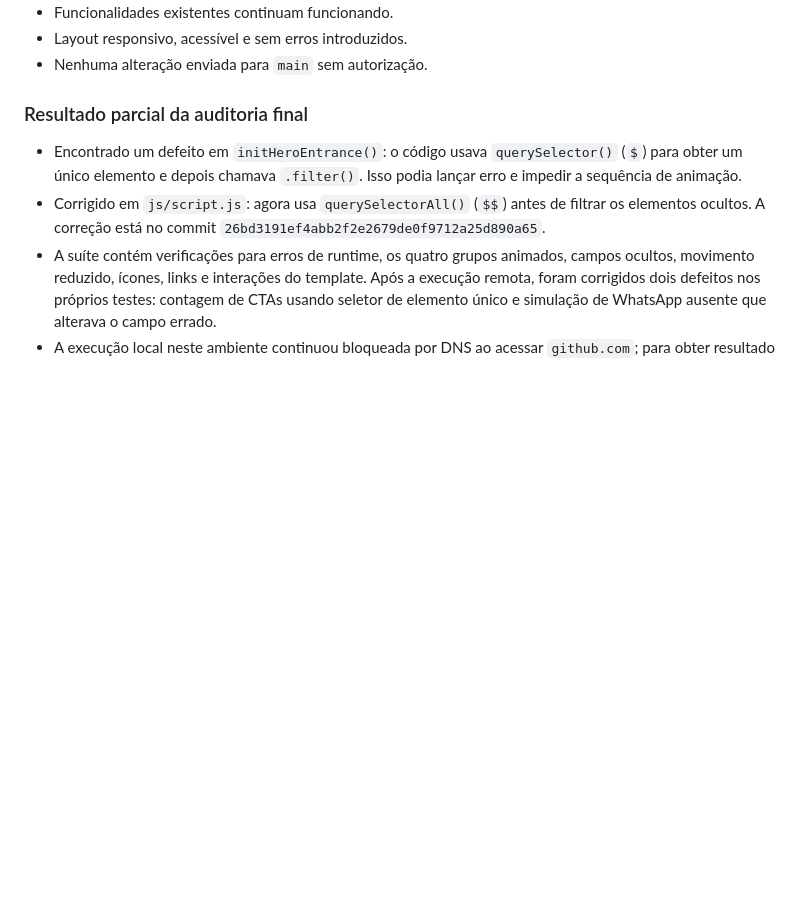
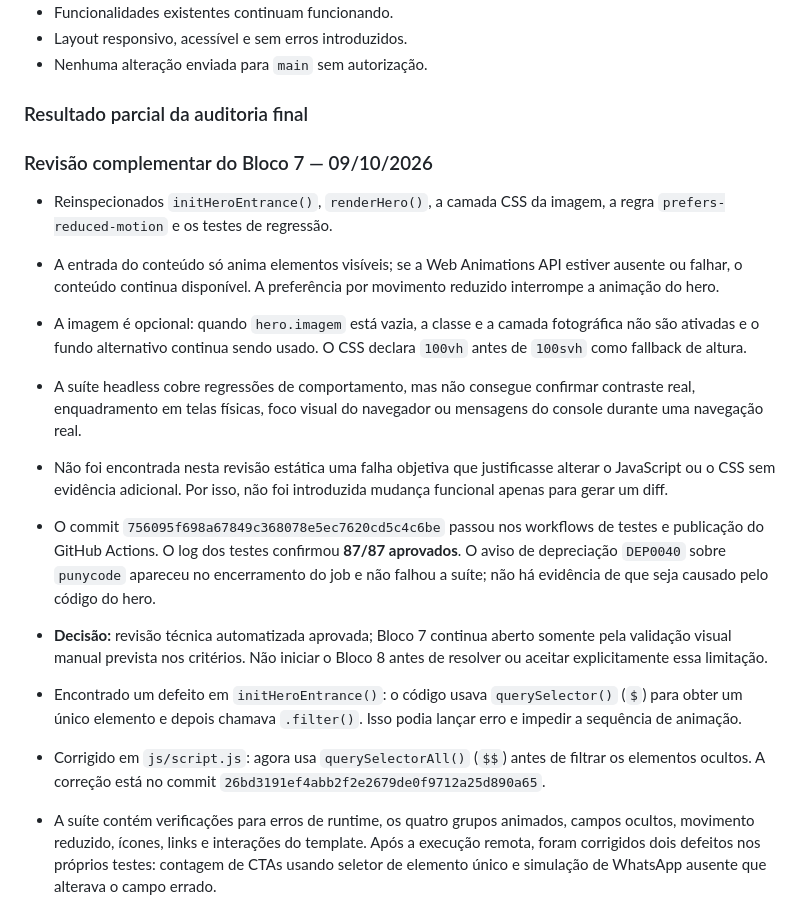
Before and after one commit to alair-code/salao-estetica, a Markdown page: docs/PLANO-ANIMACAO-HERO.md, the part around the change. GitHub-like rendering; blank space fills up the shorter version.

Commit message:
docs(hero): registrar revisão complementar do bloco 7

```diff
--- a/docs/PLANO-ANIMACAO-HERO.md
+++ b/docs/PLANO-ANIMACAO-HERO.md
@@ -244,6 +244,17 @@ Nenhum arquivo funcional foi alterado no Bloco 1. Naquele momento, a auditoria f
 
 ### Resultado parcial da auditoria final
 
+### Revisão complementar do Bloco 7 — 09/10/2026
+
+- Reinspecionados `initHeroEntrance()`, `renderHero()`, a camada CSS da imagem, a regra `prefers-reduced-motion` e os testes de regressão.
+- A entrada do conteúdo só anima elementos visíveis; se a Web Animations API estiver ausente ou falhar, o conteúdo continua disponível. A preferência por movimento reduzido interrompe a animação do hero.
+- A imagem é opcional: quando `hero.imagem` está vazia, a classe e a camada fotográfica não são ativadas e o fundo alternativo continua sendo usado. O CSS declara `100vh` antes de `100svh` como fallback de altura.
+- A suíte headless cobre regressões de comportamento, mas não consegue confirmar contraste real, enquadramento em telas físicas, foco visual do navegador ou mensagens do console durante uma navegação real.
+- Não foi encontrada nesta revisão estática uma falha objetiva que justificasse alterar o JavaScript ou o CSS sem evidência adicional. Por isso, não foi introduzida mudança funcional apenas para gerar um diff.
+- O commit `756095f698a67849c368078e5ec7620cd5c4c6be` passou nos workflows de testes e publicação do GitHub Actions. O log dos testes confirmou **87/87 aprovados**. O aviso de depreciação `DEP0040` sobre `punycode` apareceu no encerramento do job e não falhou a suíte; não há evidência de que seja causado pelo código do hero.
+- **Decisão:** revisão técnica automatizada aprovada; Bloco 7 continua aberto somente pela validação visual manual prevista nos critérios. Não iniciar o Bloco 8 antes de resolver ou aceitar explicitamente essa limitação.
+
+
 - Encontrado um defeito em `initHeroEntrance()`: o código usava `querySelector()` (`$`) para obter um único elemento e depois chamava `.filter()`. Isso podia lançar erro e impedir a sequência de animação.
 - Corrigido em `js/script.js`: agora usa `querySelectorAll()` (`$$`) antes de filtrar os elementos ocultos. A correção está no commit `26bd3191ef4abb2f2e2679de0f9712a25d890a65`.
 - A suíte contém verificações para erros de runtime, os quatro grupos animados, campos ocultos, movimento reduzido, ícones, links e interações do template. Após a execução remota, foram corrigidos dois defeitos nos próprios testes: contagem de CTAs usando seletor de elemento único e simulação de WhatsApp ausente que alterava o campo errado.
```
